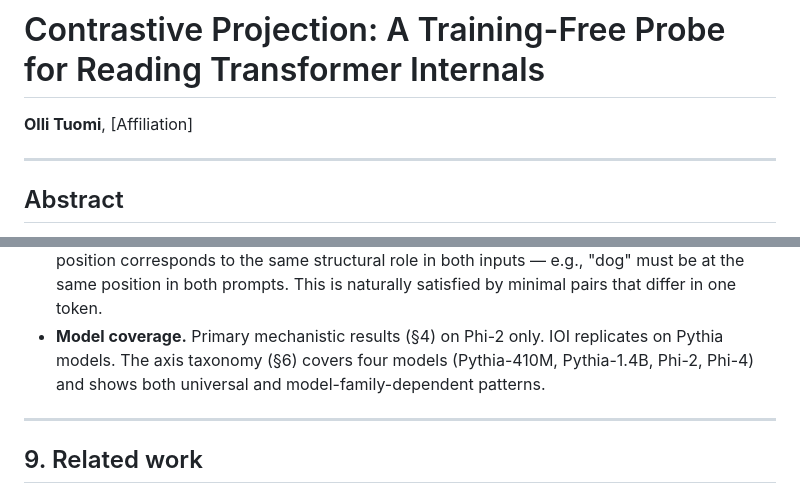
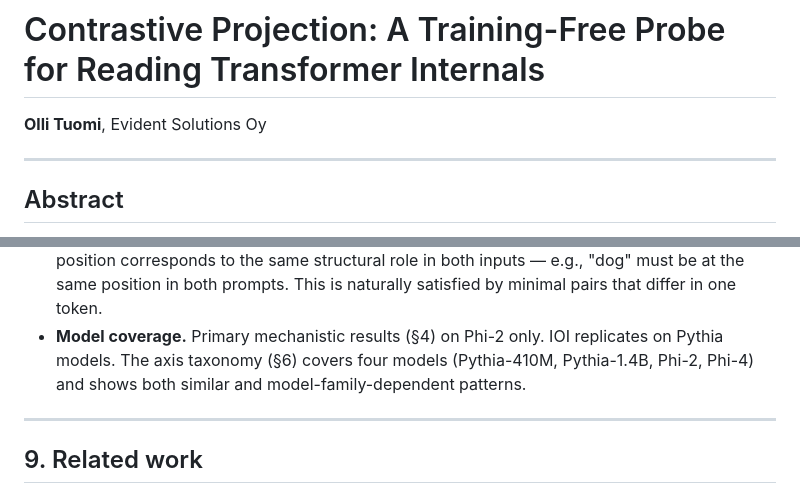
Before and after one commit to EvidentSolutions/Contrastive, a Markdown page: docs/paper_v1.md, 2 parts joined by grey strips. GitHub-like rendering.

```diff
--- a/docs/paper_v1.md
+++ b/docs/paper_v1.md
@@ -1,6 +1,6 @@
 # Contrastive Projection: A Training-Free Probe for Reading Transformer Internals
 
-**Olli Tuomi**, [Affiliation]
+**Olli Tuomi**, Evident Solutions Oy
 
 ---
 
@@ -618,7 +618,7 @@ off to heavier tools for causal verification.
   differ in one token.
 - **Model coverage.** Primary mechanistic results (§4) on Phi-2 only. IOI
   replicates on Pythia models. The axis taxonomy (§6) covers four models
-  (Pythia-410M, Pythia-1.4B, Phi-2, Phi-4) and shows both universal and
+  (Pythia-410M, Pythia-1.4B, Phi-2, Phi-4) and shows both similar and
   model-family-dependent patterns.
 
 ---
```
